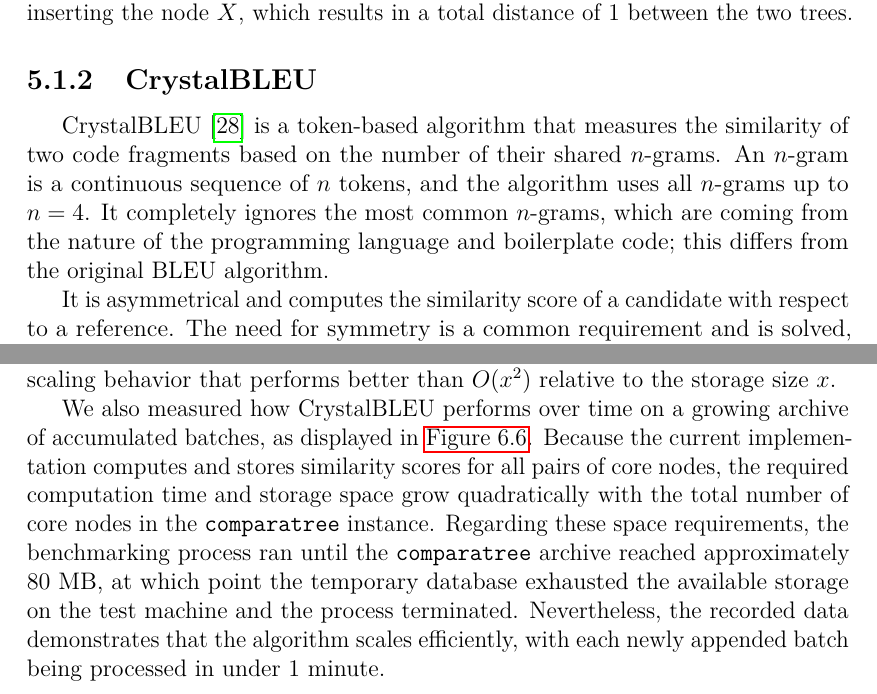
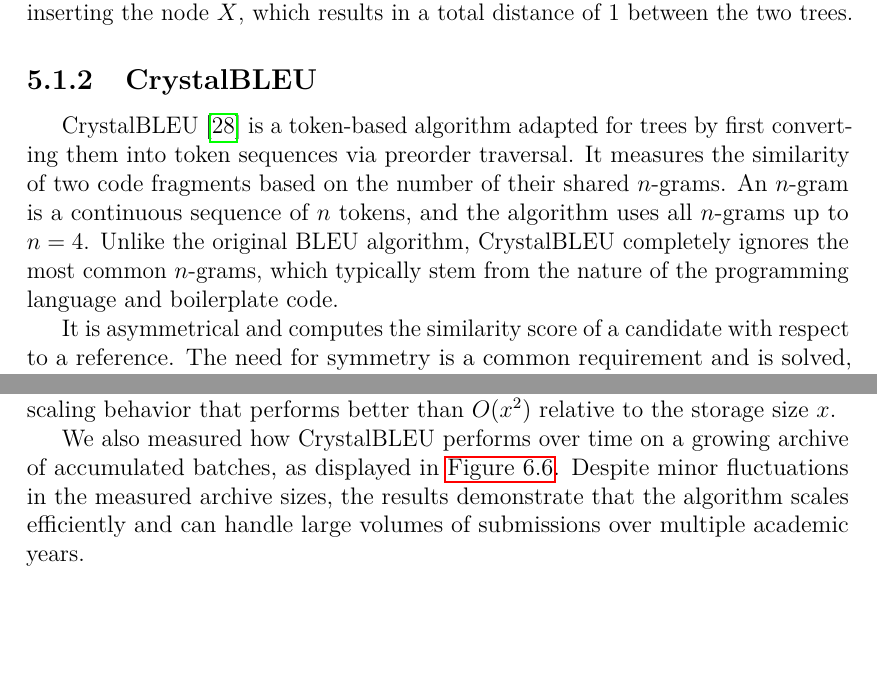
Before and after one commit to Karlord19/ContrAST, a LaTeX thesis (thesis.tex, which reads chap051.tex, chap06.tex): two parts of pages 31 and 43 of 50, joined at a grey line, cut so that both start at the same text, the shorter picture padded with empty space. Compiled offline with pdfLaTeX.

Commit message:
fix archive cb performance

```diff
--- a/chap051.tex
+++ b/chap051.tex
@@ -208,9 +208,10 @@ We can see that the edit script contained only inserting the node $X$, which res
 
 \subsection{CrystalBLEU}\label{sec:crystalbleu}
 
-CrystalBLEU \cite{crystalbleu23} is a token-based algorithm that measures the similarity of two code fragments based on the number of their shared $n$-grams.
+CrystalBLEU \cite{crystalbleu23} is a token-based algorithm adapted for trees by first converting them into token sequences via preorder traversal.
+It measures the similarity of two code fragments based on the number of their shared $n$-grams.
 An $n$-gram is a continuous sequence of $n$ tokens, and the algorithm uses all $n$-grams up to $n=4$.
-It completely ignores the most common $n$-grams, which are coming from the nature of the programming language and boilerplate code; this differs from the original BLEU algorithm.
+Unlike the original BLEU algorithm, CrystalBLEU completely ignores the most common $n$-grams, which typically stem from the nature of the programming language and boilerplate code.
 
 It is asymmetrical and computes the similarity score of a candidate with respect to a reference.
 The need for symmetry is a common requirement and is solved, for example, by computing the score in both directions and taking the average \cite{sbleu10}.
--- a/chap06.tex
+++ b/chap06.tex
@@ -107,6 +107,4 @@ Even without filtering, the empirical data suggests a sub-quadratic scaling beha
 \end{figure}
 
 We also measured how CrystalBLEU performs over time on a growing archive of accumulated batches, as displayed in \autoref{fig:performance-cb-archive}.
-Because the current implementation computes and stores similarity scores for all pairs of core nodes, the required computation time and storage space grow quadratically with the total number of core nodes in the \texttt{comparatree} instance.
-Regarding these space requirements, the benchmarking process ran until the \texttt{comparatree} archive reached approximately 80~MB, at which point the temporary database exhausted the available storage on the test machine and the process terminated.
-Nevertheless, the recorded data demonstrates that the algorithm scales efficiently, with each newly appended batch being processed in under 1 minute.
+Despite minor fluctuations in the measured archive sizes, the results demonstrate that the algorithm scales efficiently and can handle large volumes of submissions over multiple academic years.
```
Also changed, not shown: img/performance-archive-cb-int.eps (added), img/performance-ted-adv-ard-int.eps, chap06.tex (2 more changed lines).
